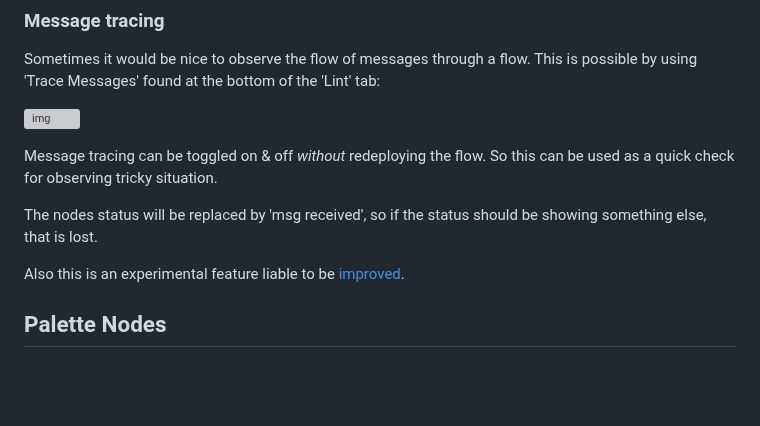
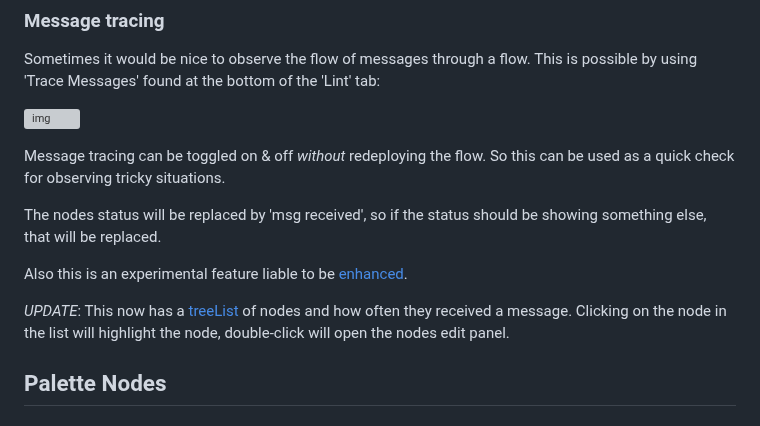
Before and after one commit to gorenje/node-red-contrib-introspection, a Markdown page: README.md, the part around one of its changes. GitHub-like rendering; blank space fills up the shorter version; grey boxes are pictures that could not be loaded.

```diff
--- a/README.md
+++ b/README.md
@@ -86,9 +86,11 @@ Sometimes it would be nice to observe the flow of messages through a flow. This
 
-Message tracing can be toggled on & off *without* redeploying the flow. So this can be used as a quick check for observing tricky situation.
+Message tracing can be toggled on & off *without* redeploying the flow. So this can be used as a quick check for observing tricky situations.
 
-The nodes status will be replaced by 'msg received', so if the status should be showing something else, that is lost.
+The nodes status will be replaced by 'msg received', so if the status should be showing something else, that will be replaced.
 
-Also this is an experimental feature liable to be [improved](https://discourse.nodered.org/t/message-tracing-for-beginners/92287).
+Also this is an experimental feature liable to be [enhanced](https://discourse.nodered.org/t/message-tracing-for-beginners/92287).
+
+*UPDATE*: This now has a [treeList](https://nodered.org/docs/api/ui/treeList/) of nodes and how often they received a message. Clicking on the node in the list will highlight the node, double-click will open the nodes edit panel.
 
 ## Palette Nodes
 
```
Also changed, not shown: other parts of README.md (+1 -1 lines).
